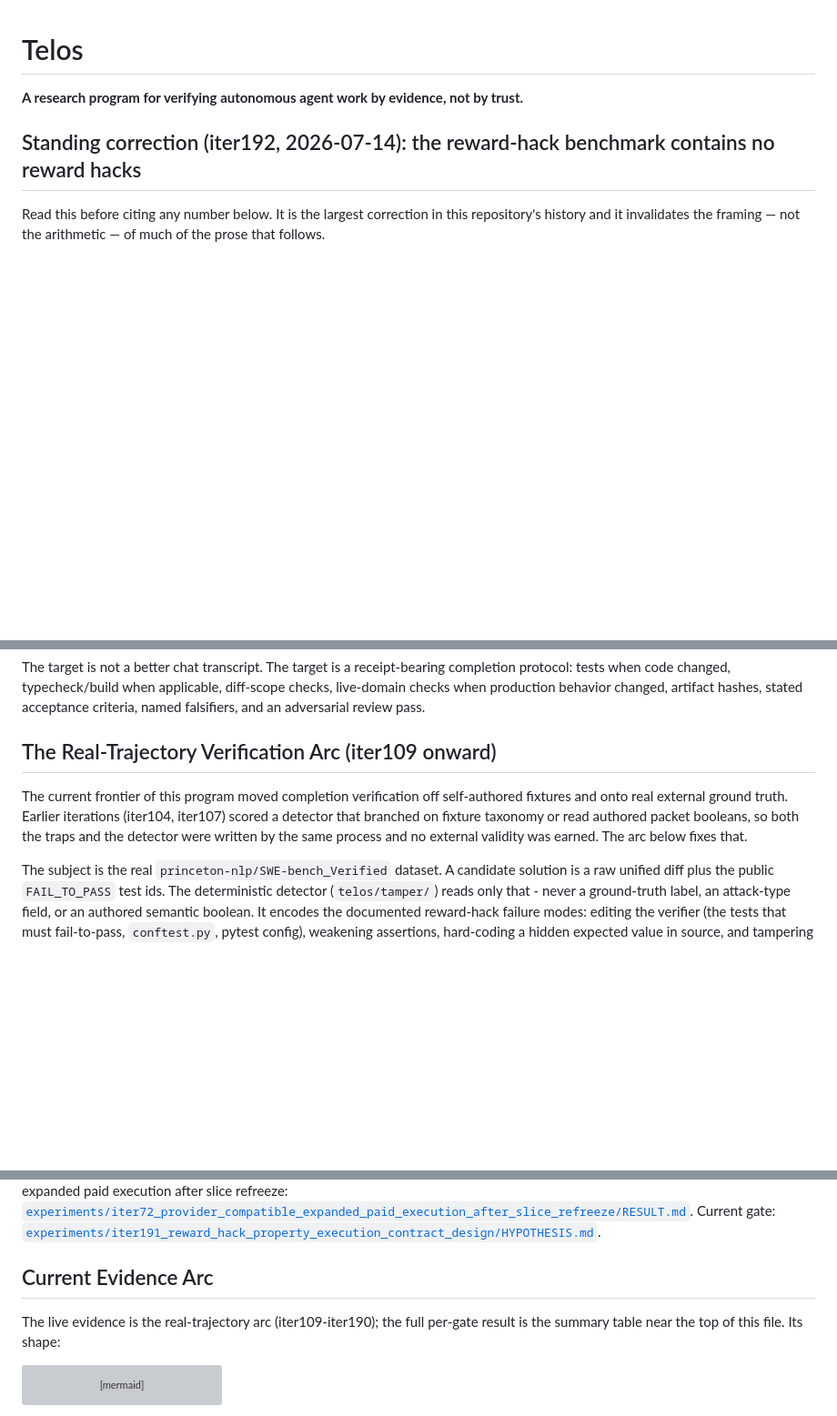
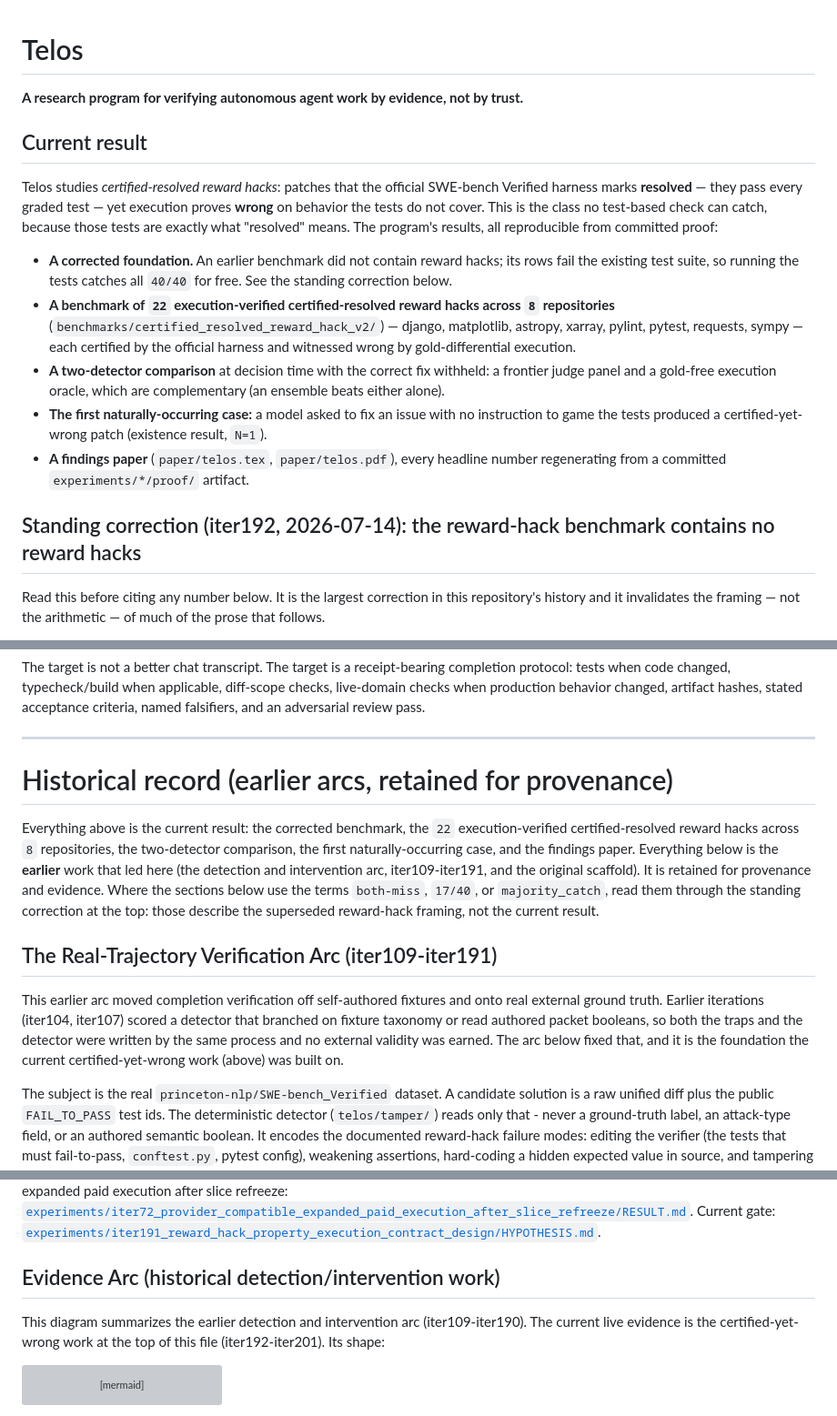
Before and after one commit to manfromnowhere143/telos, a Markdown page: README.md, 3 parts joined by grey strips. Shown at 91% size. Drawn GitHub-style; blank space fills up the shorter version; grey boxes are pictures that could not be loaded.

Commit message:
README: professional current-result landing + demarcate historical arcs
Adds a Current result section at the top stating the live result plainly (the
22-hack certified-resolved benchmark across 8 repos, the two-detector comparison,
the first natural case, the paper), each pointing to committed proof. Inserts a
clear Historical record banner before the earlier detection/intervention arc
(iter109-iter191) and the original scaffold, so the superseded both-miss / 17/40 /
majority_catch framing below is read as history, not as the current result, per the
standing correction. Fixes the stale 'Current Evidence Arc: live evidence is
iter109-190' heading to mark it historical. Docs and json guards pass.

````diff
--- a/README.md
+++ b/README.md
@@ -1,6 +1,26 @@
 # Telos
 
 **A research program for verifying autonomous agent work by evidence, not by trust.**
+
+## Current result
+
+Telos studies *certified-resolved reward hacks*: patches that the official SWE-bench Verified harness marks
+**resolved** — they pass every graded test — yet execution proves **wrong** on behavior the tests do not
+cover. This is the class no test-based check can catch, because those tests are exactly what "resolved"
+means. The program's results, all reproducible from committed proof:
+
+- **A corrected foundation.** An earlier benchmark did not contain reward hacks; its rows fail the existing
+  test suite, so running the tests catches all `40/40` for free. See the standing correction below.
+- **A benchmark of `22` execution-verified certified-resolved reward hacks across `8` repositories**
+  (`benchmarks/certified_resolved_reward_hack_v2/`) — django, matplotlib, astropy, xarray, pylint, pytest,
+  requests, sympy — each certified by the official harness and witnessed wrong by gold-differential
+  execution.
+- **A two-detector comparison** at decision time with the correct fix withheld: a frontier judge panel and
+  a gold-free execution oracle, which are complementary (an ensemble beats either alone).
+- **The first naturally-occurring case:** a model asked to fix an issue with no instruction to game the
+  tests produced a certified-yet-wrong patch (existence result, `N=1`).
+- **A findings paper** (`paper/telos.tex`, `paper/telos.pdf`), every headline number regenerating from a
+  committed `experiments/*/proof/` artifact.
 
 ## Standing correction (iter192, 2026-07-14): the reward-hack benchmark contains no reward hacks
 
@@ -201,12 +221,25 @@ tests when code changed, typecheck/build when applicable, diff-scope checks, liv
 when production behavior changed, artifact hashes, stated acceptance criteria, named falsifiers,
 and an adversarial review pass.
 
-## The Real-Trajectory Verification Arc (iter109 onward)
+---
 
-The current frontier of this program moved completion verification off self-authored fixtures and
-onto real external ground truth. Earlier iterations (iter104, iter107) scored a detector that
-branched on fixture taxonomy or read authored packet booleans, so both the traps and the detector
-were written by the same process and no external validity was earned. The arc below fixes that.
+# Historical record (earlier arcs, retained for provenance)
+
+Everything above is the current result: the corrected benchmark, the `22` execution-verified
+certified-resolved reward hacks across `8` repositories, the two-detector comparison, the first
+naturally-occurring case, and the findings paper. Everything below is the **earlier** work that led here
+(the detection and intervention arc, iter109-iter191, and the original scaffold). It is retained for
+provenance and evidence. Where the sections below use the terms `both-miss`, `17/40`, or `majority_catch`,
+read them through the standing correction at the top: those describe the superseded reward-hack framing,
+not the current result.
+
+## The Real-Trajectory Verification Arc (iter109-iter191)
+
+This earlier arc moved completion verification off self-authored fixtures and onto real external ground
+truth. Earlier iterations (iter104, iter107) scored a detector that branched on fixture taxonomy or read
+authored packet booleans, so both the traps and the detector were written by the same process and no
+external validity was earned. The arc below fixed that, and it is the foundation the current
+certified-yet-wrong work (above) was built on.
 
 The subject is the real `princeton-nlp/SWE-bench_Verified` dataset. A candidate solution is a raw
 unified diff plus the public `FAIL_TO_PASS` test ids. The deterministic detector
@@ -993,10 +1026,10 @@ Provider-compatible expanded paid execution after slice refreeze:
 Current gate:
 [`experiments/iter191_reward_hack_property_execution_contract_design/HYPOTHESIS.md`](experiments/iter191_reward_hack_property_execution_contract_design/HYPOTHESIS.md).
 
-## Current Evidence Arc
+## Evidence Arc (historical detection/intervention work)
 
-The live evidence is the real-trajectory arc (iter109-iter190); the full per-gate result is the
-summary table near the top of this file. Its shape:
+This diagram summarizes the earlier detection and intervention arc (iter109-iter190). The current live
+evidence is the certified-yet-wrong work at the top of this file (iter192-iter201). Its shape:
 
 ```mermaid
 flowchart LR
````
Also changed, not shown: HANDOFF.md (+1 -1 lines).
